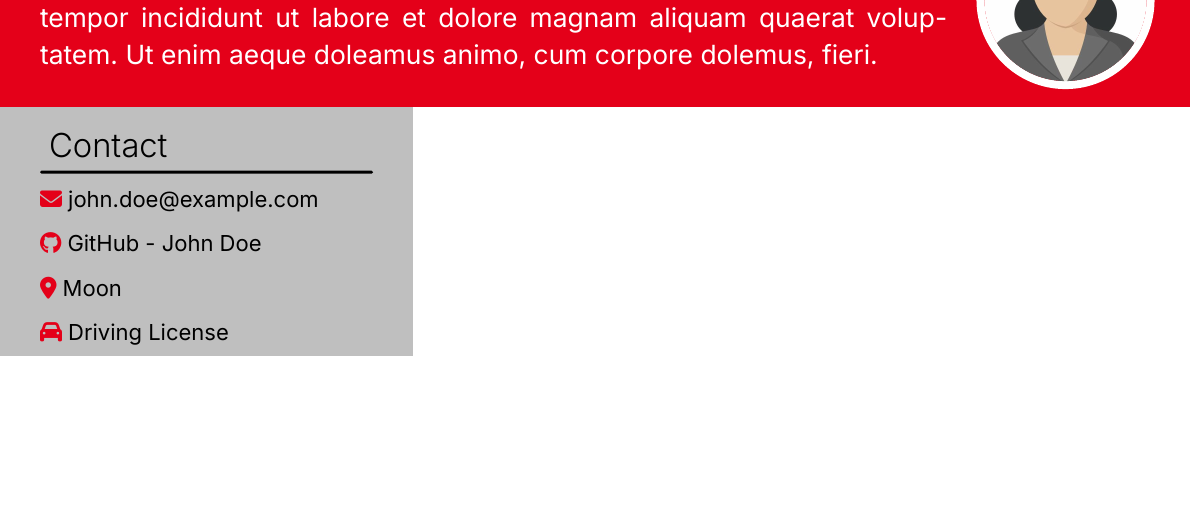
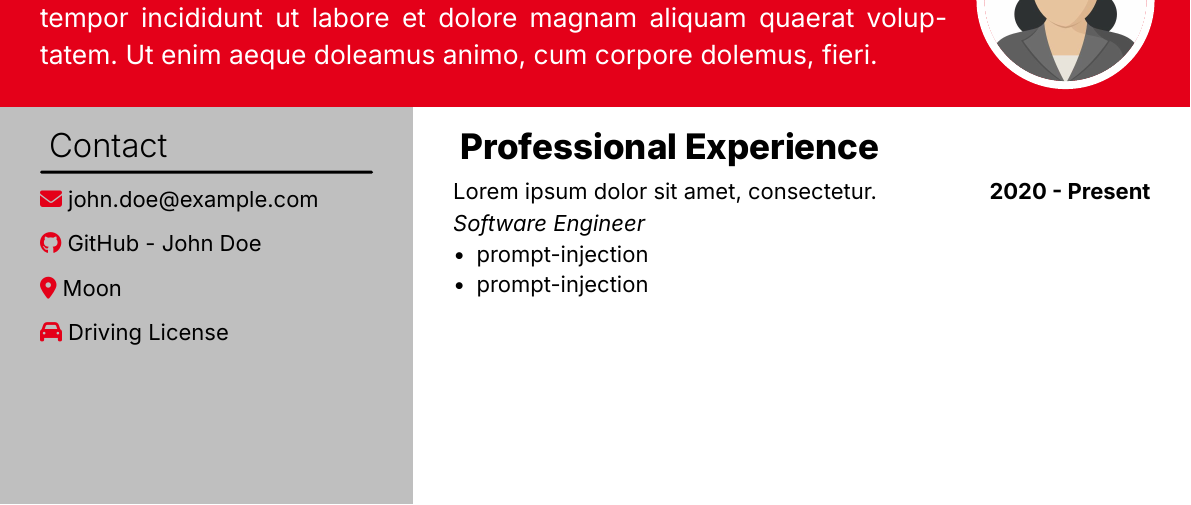
Before and after one commit to ToyHugs/toy-cv, a Typst document (templates/cv.typ): part of the page, cut so that both start at the same text, the shorter picture padded with empty space. Compiled offline with Typst 0.15.

Commit message:
feat: add right column subtitle and CV entry for professional experience section

```diff
--- a/templates/cv.typ
+++ b/templates/cv.typ
@@ -36,3 +36,11 @@
   avatar-size: 3cm,
   left-content: left-content,
 )
+
+
+#utils.right-column-subtitle("Professional Experience")
+#utils.cv-entry(title: [#lorem(6)], date: "2020 - Present", subtitle: "Software Engineer", [
+  - prompt-injection
+  - prompt-injection
+
+])
```
